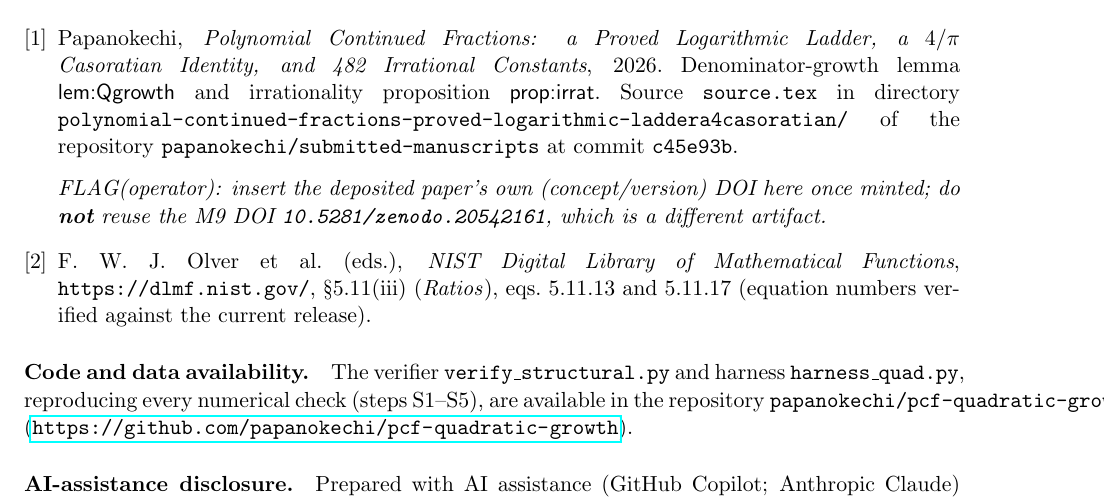
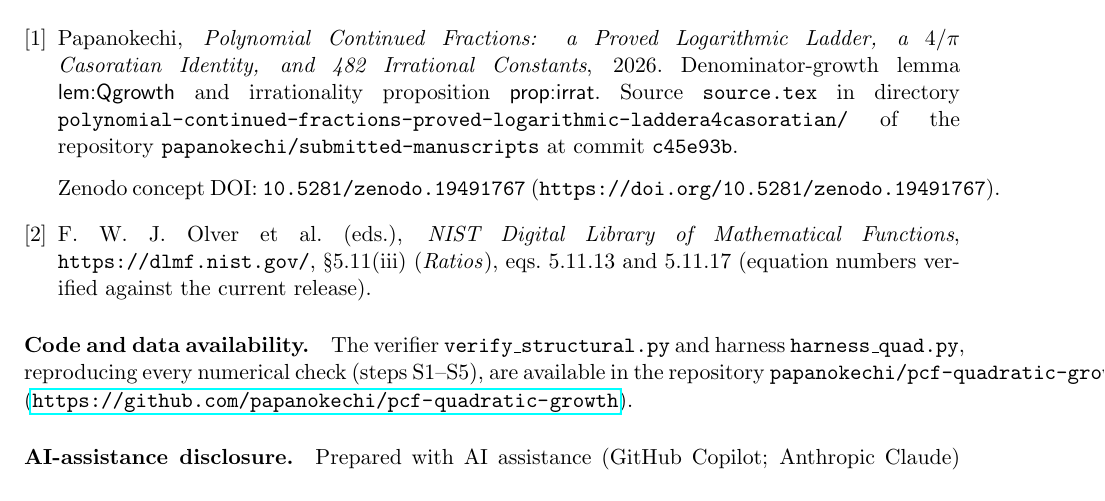
Before and after one commit to papanokechi/pcf-quadratic-growth, a LaTeX paper (growth_law_note.tex): part of page 5 of 5, cut so that both start at the same text. Compiled offline with pdfLaTeX.

Commit message:
Insert ladder-paper concept DOI 10.5281/zenodo.19491767 into bibliography and metadata; recompile PDF
Co-authored-by: Copilot <223556219+Copilot@users.noreply.github.com>

```diff
--- a/growth_law_note.tex
+++ b/growth_law_note.tex
@@ -347,9 +347,8 @@ Denominator-growth lemma \textsf{lem:Qgrowth} and irrationality proposition
 the repository \texttt{papanokechi/submitted-manuscripts} at commit
 \texttt{c45e93b}.
 \par\smallskip\noindent
-\textit{FLAG(operator): insert the deposited paper's own (concept/version) DOI here
-once minted; do \textbf{not} reuse the M9 DOI \texttt{10.5281/zenodo.20542161},
-which is a different artifact.}
+Zenodo concept DOI: \texttt{10.5281/zenodo.19491767}
+(\texttt{https://doi.org/10.5281/zenodo.19491767}).
 
 \bibitem{dlmf}
 F.~W.~J.~Olver et al.\ (eds.),
```
Also changed, not shown: growth_law_note.pdf, 2 other files.
